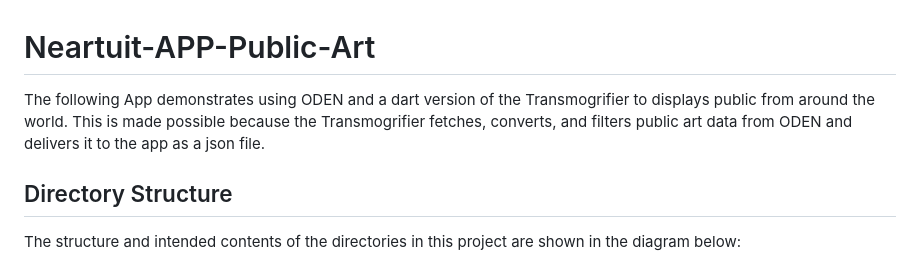
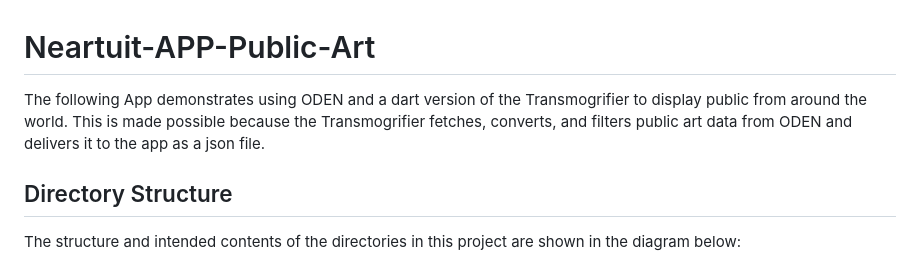
Before and after one commit to OpendataDeveloperNetwork/ODEN-DEMO-APP-Public-Art, a Markdown page: README.md, the part around the change. GitHub-like rendering.

Commit message:
minor typo fix in README.md

```diff
--- a/README.md
+++ b/README.md
@@ -1,6 +1,6 @@
 # Neartuit-APP-Public-Art
 
-The following App demonstrates using ODEN and a dart version of the Transmogrifier to displays public from around the world. This is made possible because the Transmogrifier fetches, converts, and filters public art data from ODEN and delivers it to the app as a json file.
+The following App demonstrates using ODEN and a dart version of the Transmogrifier to display public from around the world. This is made possible because the Transmogrifier fetches, converts, and filters public art data from ODEN and delivers it to the app as a json file.
 
 ## Directory Structure
 The structure and intended contents of the directories in this project are shown in the diagram below:
```
